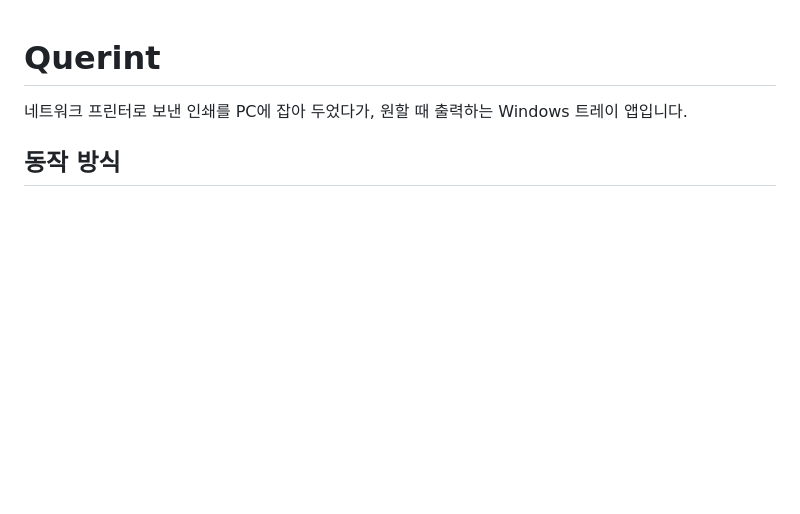
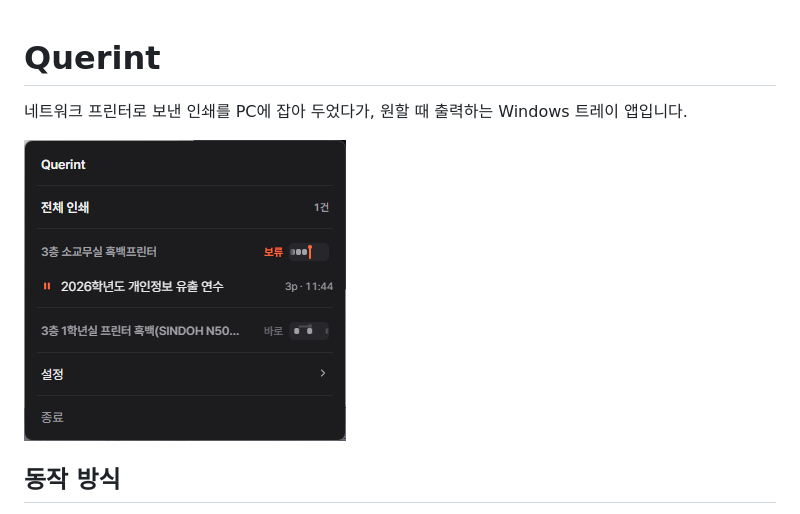
Before and after one commit to banatic/querint, a Markdown page: README.md, the part around the change. GitHub-like rendering; pictures changed too: docs/screenshot.png (added); blank space fills up the shorter version.

```diff
--- a/README.md
+++ b/README.md
@@ -1,6 +1,8 @@
 # Querint
 
 네트워크 프린터로 보낸 인쇄를 PC에 잡아 두었다가, 원할 때 출력하는 Windows 트레이 앱입니다.
+
+![Querint](docs/screenshot.png)
 
 ## 동작 방식
 
```
Also changed, not shown: 4 other files.
